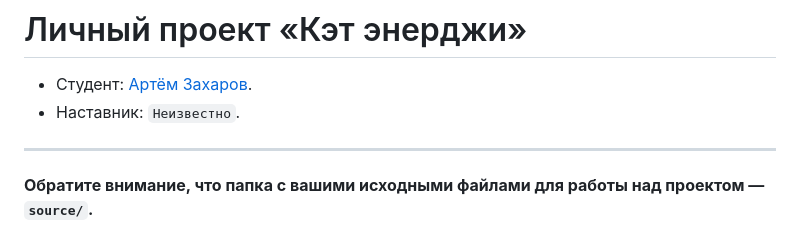
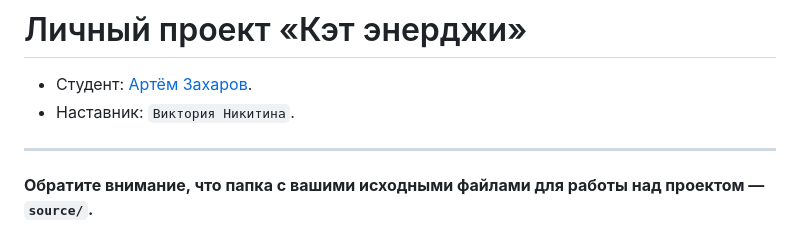
Before and after one commit to htmlacademy-adaptive/2418867-cat-energy-1, a Markdown page: Readme.md, the part around the change. GitHub-like rendering.

Commit message:
Added a mentor

```diff
--- a/Readme.md
+++ b/Readme.md
@@ -1,7 +1,7 @@
 # Личный проект «Кэт энерджи»
 
 * Студент: [Артём Захаров](https://up.htmlacademy.ru/adaptive-individual/1/user/2418867).
-* Наставник: `Неизвестно`.
+* Наставник: `Виктория Никитина`.
 
 ---
 
```
